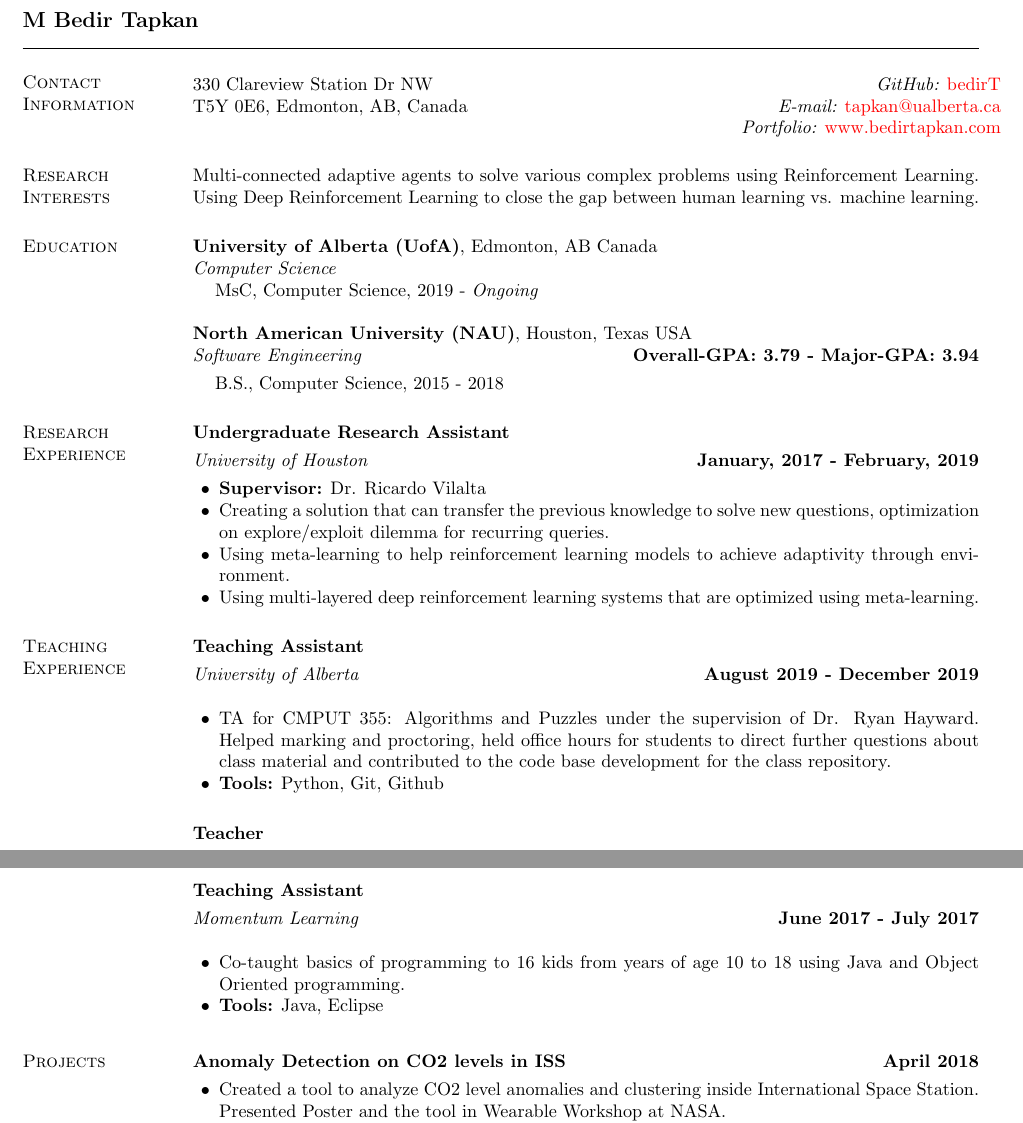
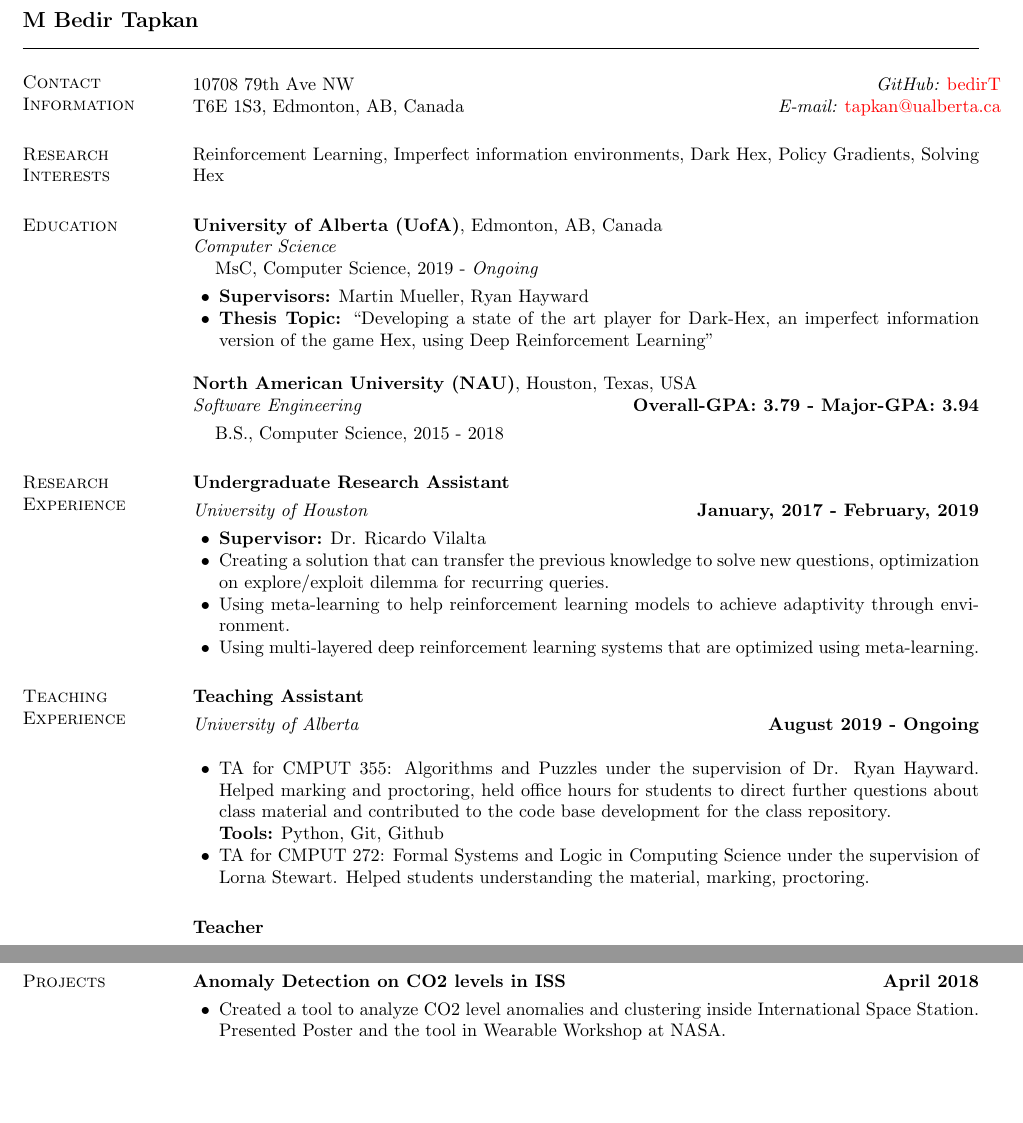
Before and after one commit to BedirT/myResume, a LaTeX CV (main.tex): two parts of pages 1 and 2 of 2, joined at a grey line, cut so that both start at the same text, the shorter picture padded with empty space. Compiled offline with pdfLaTeX.

Commit message:
nov 2020 update

```diff
--- a/main.tex
+++ b/main.tex
@@ -43,39 +43,29 @@
 \section{\sc Contact Information}
 \vspace{.05in}
 \begin{tabular}{@{}p{3in}p{3in}}
-330 Clareview Station Dr NW & \hfill {\it GitHub:}  \href{https://github.com/bedirT}{bedirT} \\
-T5Y 0E6, Edmonton, AB, Canada & \hfill {\it E-mail:}  \href{mailto:tapkan@ualberta.ca}{tapkan@ualberta.ca}\\
-& \hfill {\it Portfolio:}  \href{www.bedirtapkan.com}{www.bedirtapkan.com} \\
+10708 79th Ave NW & \hfill {\it GitHub:}  \href{https://github.com/bedirT}{bedirT} \\
+T6E 1S3, Edmonton, AB, Canada & \hfill {\it E-mail:}  \href{mailto:tapkan@ualberta.ca}{tapkan@ualberta.ca}\\
+%& \hfill {\it Portfolio:}  \href{www.bedirtapkan.com}{www.bedirtapkan.com} \\
 \end{tabular}
 
 
 \section{\sc Research Interests}
-Multi-connected adaptive agents to solve various complex problems using Reinforcement Learning. Using Deep Reinforcement Learning to close the gap between human learning vs. machine learning.
+Reinforcement Learning, Imperfect information environments, Dark Hex, Policy Gradients, Solving Hex
 
 \section{\sc Education}
 
-% Uncomment for PhD
-% {\bf University of British Columbia (UBC)}, Vancouver, BC Canada\\
-% {\em Bioinformatics}
-% \begin{list1}
-% \item[] {\bf PhD, Bioinformatics, 2019 - 2023}
-% \begin{list2}
-% \vspace*{.05in}
-% \item {\bf Advisor:}  Philipp Lange
-% \item {\bf Dissertation Topic:}  ``Rapid and transparent classification of pediatric tumor biopsies by using artificial intelligence guided protein mass spectrometry''
-
- {\bf University of Alberta (UofA)}, Edmonton, AB Canada\\
+ {\bf University of Alberta (UofA)}, Edmonton, AB, Canada\\
  {\em Computer Science}
  \begin{list1}
  \item[] MsC, Computer Science, 2019 - \textit{Ongoing}
 \end{list1}
-% \begin{list2}
-% \vspace*{.05in}
-% \item {\bf Advisor:}  TBD
-% \item {\bf Dissertation Topic:}  ``Rapid and transparent classification of pediatric tumor biopsies by using artificial intelligence guided protein mass spectrometry''
-%\end{list2}
+\begin{list2}
+\vspace*{.05in}
+\item {\bf Supervisors:}  Martin Mueller, Ryan Hayward
+\item {\bf Thesis Topic:}  ``Developing a state of the art player for Dark-Hex, an imperfect information version of the game Hex, using Deep Reinforcement Learning''
+\end{list2}
 
-{\bf North American University (NAU)}, Houston, Texas USA\\
+{\bf North American University (NAU)}, Houston, Texas, USA\\
 {\em Software Engineering}  \hfill {\bf Overall-GPA: 3.79 - Major-GPA: 3.94}\\
 \vspace{-.3cm}
 \begin{list1}
@@ -101,10 +91,13 @@
 {\bf Teaching Assistant}
 
 \vspace{-.3cm}
-{\em University of Alberta} \hfill {\bf August 2019 - December 2019}\\
+{\em University of Alberta} \hfill {\bf August 2019 - Ongoing}\\
 \begin{list2}
 	\item TA for CMPUT 355: Algorithms and Puzzles under the supervision of Dr. Ryan Hayward. Helped marking and proctoring, held office hours for students to direct further questions about class material and contributed to the code base development for the class repository.
-	\item \textbf{Tools:} Python, Git, Github
+
+	\textbf{Tools:} Python, Git, Github
+	\item TA for CMPUT 272: Formal Systems and Logic in Computing Science under the supervision of Lorna Stewart. Helped students understanding the material, marking, proctoring.
+
 \end{list2}
 \vspace*{.05in}
 
@@ -125,16 +118,6 @@
 \begin{list2}
 \item Taught basic to advanced algorithms, data structures, competitive programming basics, basic logic, math and coding to 12 students from freshman to senior using C++/Python, Git/Github. Prepared class curriculum, lesson plan, and homework assignments.
 \item \textbf{Tools:} C++, Python, Git, Github
-\end{list2}
-\vspace*{.05in}
-
-{\bf Teaching Assistant}
-
-\vspace{-.3cm}
-{\em Momentum Learning} \hfill {\bf June 2017 - July 2017}\\
-\begin{list2}
-\item Co-taught basics of programming to 16 kids from years of age 10 to 18 using Java and Object Oriented programming.
-\item \textbf{Tools:} Java, Eclipse
 \end{list2}
 \vspace*{.05in}
 
```
Also changed, not shown: Resume_2019:20-2/AcademicResume_BedirTapkan.pdf (added), main.pdf, 2 other files.
